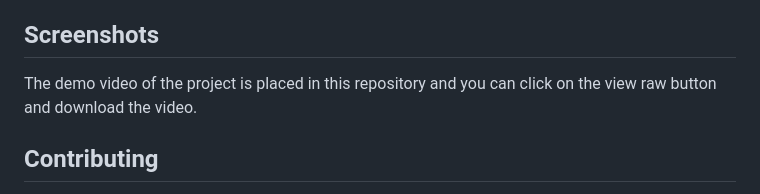
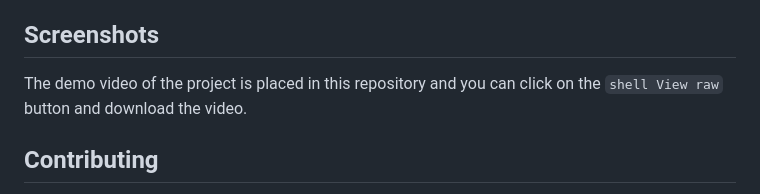
Before and after one commit to roxi-t/Engilsh-website, a Markdown page: README.md, the part around the change. Drawn GitHub-style.

````diff
--- a/README.md
+++ b/README.md
@@ -72,7 +72,7 @@ To set up this project locally, follow these steps:
 
 ## Screenshots
 
-The demo video of the project is placed in this repository and you can click on the view raw button and download the video.
+The demo video of the project is placed in this repository and you can click on the ```shell View raw``` button and download the video.
 
 ## Contributing
 
````
